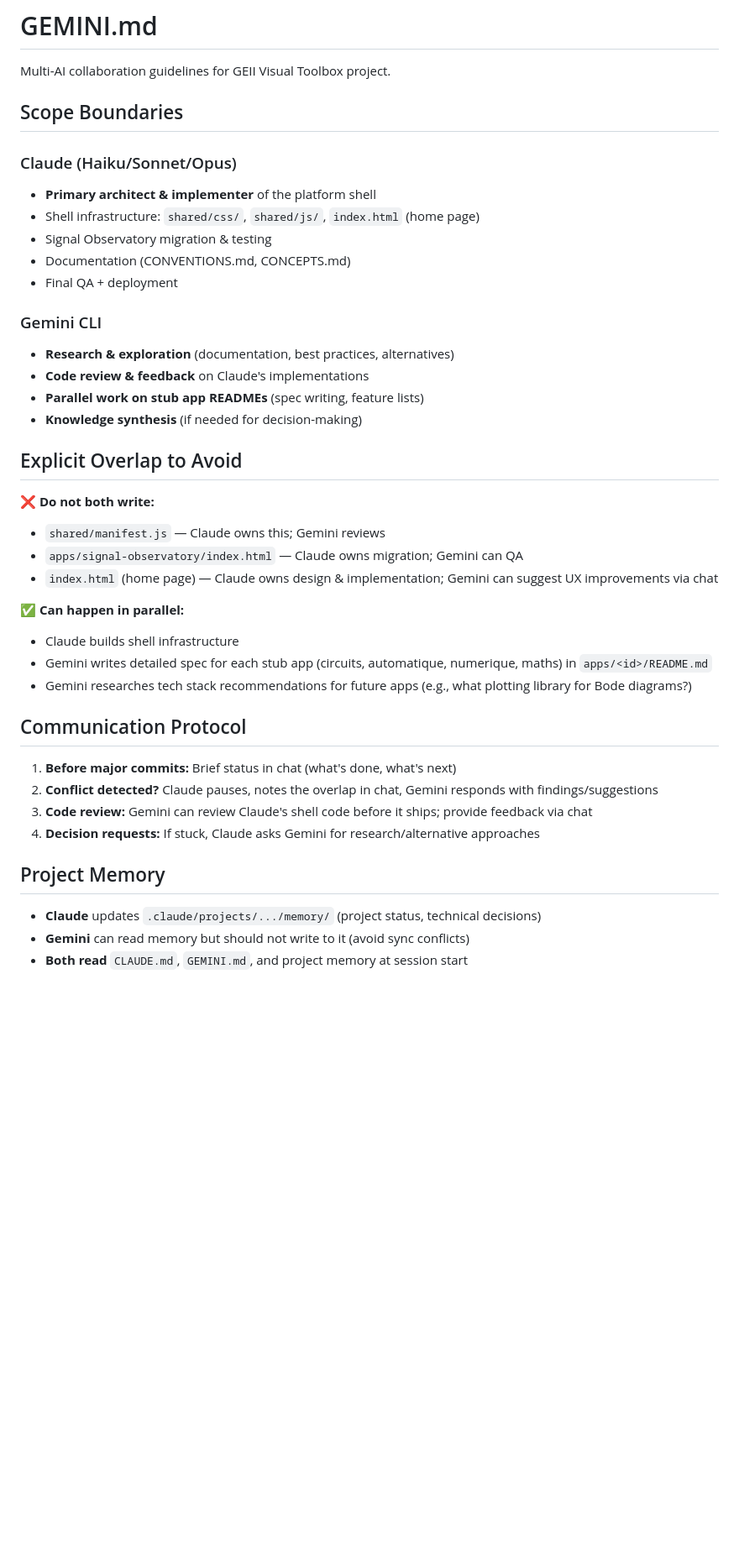
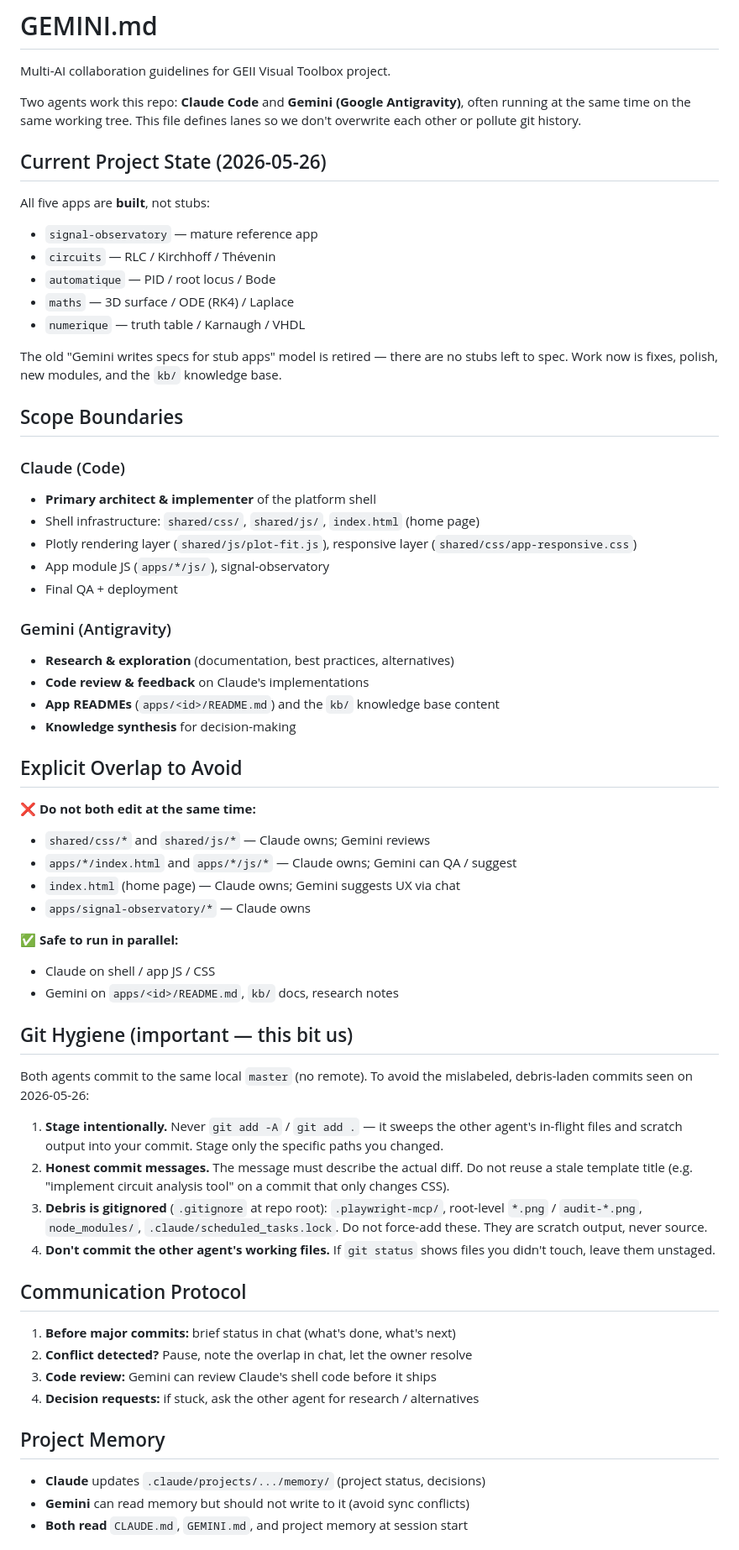
Before and after one commit to SOUFISoufiane/geii-constellation-, a Markdown page: Maths/gemini.md, the part around one of its changes. Shown at 84% size. Rendered like a GitHub page; blank space fills up the shorter version.

Commit message:
docs(gemini): refresh multi-agent contract to match built state
The collaboration doc still described the apps as stubs awaiting Gemini-written
specs; all five are now built. Update current state, add a Git Hygiene section
(stage intentionally, honest messages, debris is gitignored) prompted by the
2026-05-26 parallel-commit incident, broaden Claude-owned paths to include
apps/*/js and apps/*/index.html, and add a decision-log entry.

Co-Authored-By: Claude Opus 4.7 <noreply@anthropic.com>

```diff
--- a/Maths/gemini.md
+++ b/Maths/gemini.md
@@ -2,43 +2,77 @@
 
 Multi-AI collaboration guidelines for GEII Visual Toolbox project.
 
+Two agents work this repo: **Claude Code** and **Gemini (Google Antigravity)**,
+often running at the same time on the same working tree. This file defines lanes
+so we don't overwrite each other or pollute git history.
+
+## Current Project State (2026-05-26)
+
+All five apps are **built**, not stubs:
+- `signal-observatory` — mature reference app
+- `circuits` — RLC / Kirchhoff / Thévenin
+- `automatique` — PID / root locus / Bode
+- `maths` — 3D surface / ODE (RK4) / Laplace
+- `numerique` — truth table / Karnaugh / VHDL
+
+The old "Gemini writes specs for stub apps" model is retired — there are no stubs
+left to spec. Work now is fixes, polish, new modules, and the `kb/` knowledge base.
+
 ## Scope Boundaries
 
-### Claude (Haiku/Sonnet/Opus)
+### Claude (Code)
 - **Primary architect & implementer** of the platform shell
 - Shell infrastructure: `shared/css/`, `shared/js/`, `index.html` (home page)
-- Signal Observatory migration & testing
-- Documentation (CONVENTIONS.md, CONCEPTS.md)
+- Plotly rendering layer (`shared/js/plot-fit.js`), responsive layer
+  (`shared/css/app-responsive.css`)
+- App module JS (`apps/*/js/`), signal-observatory
 - Final QA + deployment
 
-### Gemini CLI
+### Gemini (Antigravity)
 - **Research & exploration** (documentation, best practices, alternatives)
 - **Code review & feedback** on Claude's implementations
-- **Parallel work on stub app READMEs** (spec writing, feature lists)
-- **Knowledge synthesis** (if needed for decision-making)
+- **App READMEs** (`apps/<id>/README.md`) and the `kb/` knowledge base content
+- **Knowledge synthesis** for decision-making
 
 ## Explicit Overlap to Avoid
 
-❌ **Do not both write:**
-- `shared/manifest.js` — Claude owns this; Gemini reviews
-- `apps/signal-observatory/index.html` — Claude owns migration; Gemini can QA
-- `index.html` (home page) — Claude owns design & implementation; Gemini can suggest UX improvements via chat
+❌ **Do not both edit at the same time:**
+- `shared/css/*` and `shared/js/*` — Claude owns; Gemini reviews
+- `apps/*/index.html` and `apps/*/js/*` — Claude owns; Gemini can QA / suggest
+- `index.html` (home page) — Claude owns; Gemini suggests UX via chat
+- `apps/signal-observatory/*` — Claude owns
 
-✅ **Can happen in parallel:**
-- Claude builds shell infrastructure
-- Gemini writes detailed spec for each stub app (circuits, automatique, numerique, maths) in `apps/<id>/README.md`
-- Gemini researches tech stack recommendations for future apps (e.g., what plotting library for Bode diagrams?)
+✅ **Safe to run in parallel:**
+- Claude on shell / app JS / CSS
+- Gemini on `apps/<id>/README.md`, `kb/` docs, research notes
+
+## Git Hygiene (important — this bit us)
+
+Both agents commit to the same local `master` (no remote). To avoid the mislabeled,
+debris-laden commits seen on 2026-05-26:
+
+1. **Stage intentionally.** Never `git add -A` / `git add .` — it sweeps the other
+   agent's in-flight files and scratch output into your commit. Stage only the
+   specific paths you changed.
+2. **Honest commit messages.** The message must describe the actual diff. Do not
+   reuse a stale template title (e.g. "implement circuit analysis tool" on a commit
+   that only changes CSS).
+3. **Debris is gitignored** (`.gitignore` at repo root): `.playwright-mcp/`,
+   root-level `*.png` / `audit-*.png`, `node_modules/`, `.claude/scheduled_tasks.lock`.
+   Do not force-add these. They are scratch output, never source.
+4. **Don't commit the other agent's working files.** If `git status` shows files
+   you didn't touch, leave them unstaged.
 
 ## Communication Protocol
 
-1. **Before major commits:** Brief status in chat (what's done, what's next)
-2. **Conflict detected?** Claude pauses, notes the overlap in chat, Gemini responds with findings/suggestions
-3. **Code review:** Gemini can review Claude's shell code before it ships; provide feedback via chat
-4. **Decision requests:** If stuck, Claude asks Gemini for research/alternative approaches
+1. **Before major commits:** brief status in chat (what's done, what's next)
+2. **Conflict detected?** Pause, note the overlap in chat, let the owner resolve
+3. **Code review:** Gemini can review Claude's shell code before it ships
+4. **Decision requests:** if stuck, ask the other agent for research / alternatives
 
 ## Project Memory
 
-- **Claude** updates `.claude/projects/.../memory/` (project status, technical decisions)
+- **Claude** updates `.claude/projects/.../memory/` (project status, decisions)
 - **Gemini** can read memory but should not write to it (avoid sync conflicts)
 - **Both read** `CLAUDE.md`, `GEMINI.md`, and project memory at session start
 
```
Also changed, not shown: other parts of Maths/gemini.md (+14 -9 lines).
